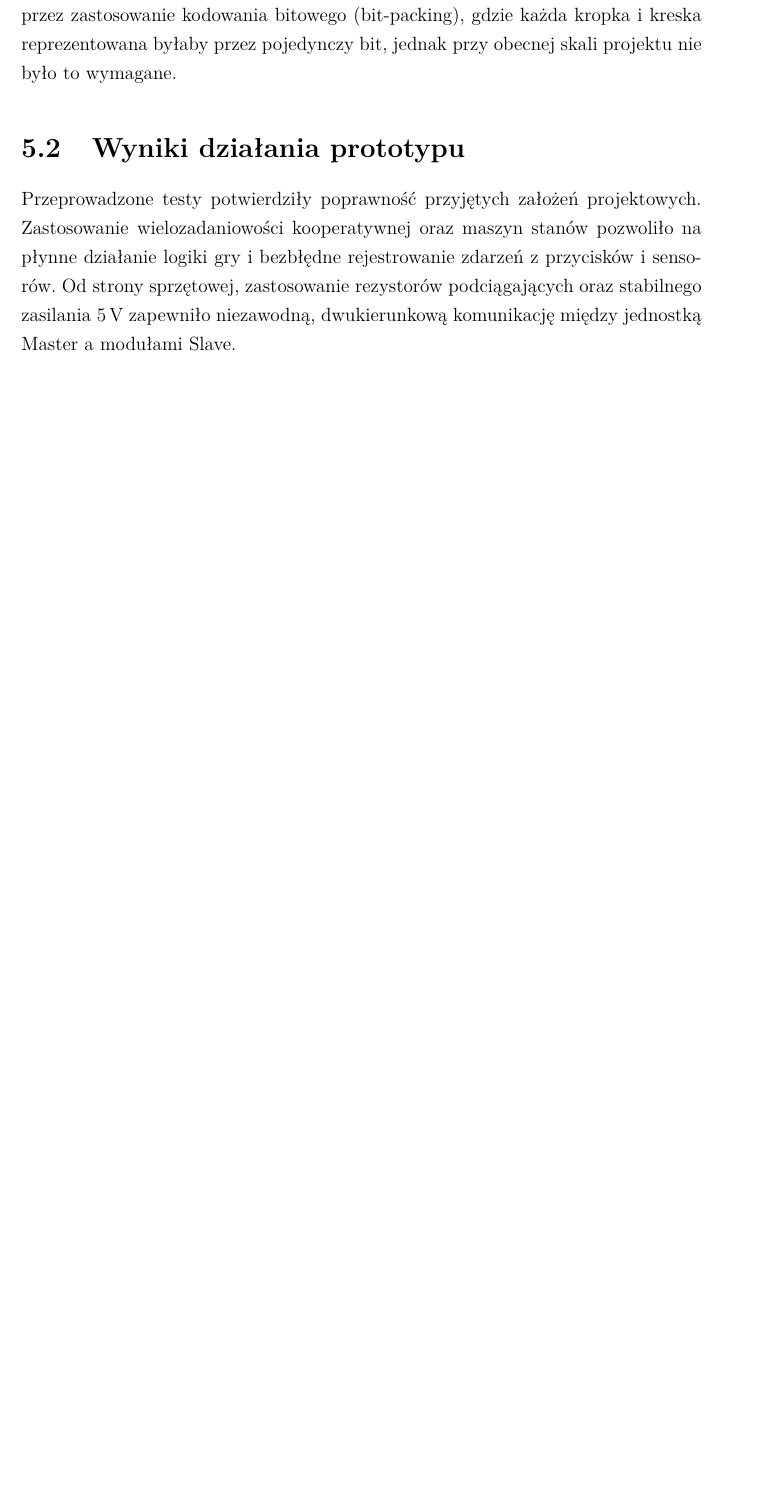
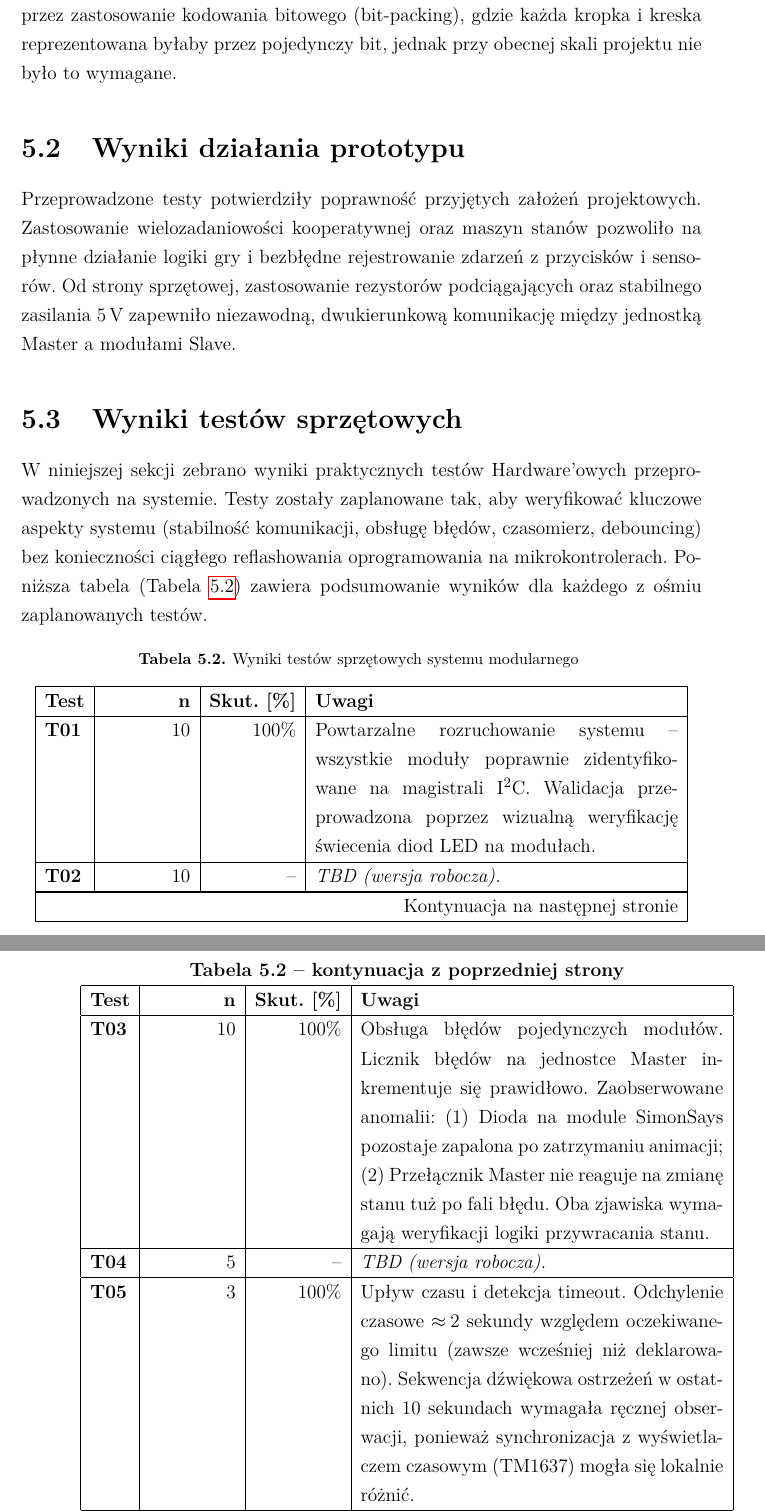
Before and after one commit to StanislawStankiewicz/DefuseIt, a LaTeX thesis (thesis/thesis.tex): part of page 50 of 55 before the commit and two parts of pages 50 and 51 of 57 after it, the two joined at a grey line, cut so that both start at the same text, the shorter picture padded with empty space. Compiled offline with pdfLaTeX.

Commit message:
Add partial test results
Co-authored-by: Copilot <copilot@github.com>

```diff
--- a/thesis/thesis.tex
+++ b/thesis/thesis.tex
@@ -825,3 +825,40 @@ Warto również zauważyć, że relatywnie wysokie użycie pamięci Flash w modu
 \section{Wyniki działania prototypu}
 Przeprowadzone testy potwierdziły poprawność przyjętych założeń projektowych. Zastosowanie wielozadaniowości kooperatywnej oraz maszyn stanów pozwoliło na płynne działanie logiki gry i bezbłędne rejestrowanie zdarzeń z przycisków i sensorów. Od strony sprzętowej, zastosowanie rezystorów podciągających oraz stabilnego zasilania 5\,V zapewniło niezawodną, dwukierunkową komunikację między jednostką Master a modułami Slave.
 
+\section{Wyniki testów sprzętowych}
+W niniejszej sekcji zebrano wyniki praktycznych testów Hardware'owych przeprowadzonych na systemie. Testy zostały zaplanowane tak, aby weryfikować kluczowe aspekty systemu (stabilność komunikacji, obsługę błędów, czasomierz, debouncing) bez konieczności ciągłego reflashowania oprogramowania na mikrokontrolerach. Poniższa tabela (Tabela~\ref{tab:test_results}) zawiera podsumowanie wyników dla każdego z ośmiu zaplanowanych testów.
+
+\begin{longtable}{|l|r|r|p{8.0cm}|}
+  \caption{Wyniki testów sprzętowych systemu modularnego} \label{tab:test_results} \\
+  \hline
+  \textbf{Test} & \textbf{n} & \textbf{Skut. [\%]} & \textbf{Uwagi} \\
+  \hline
+  \endfirsthead
+
+  \multicolumn{4}{c}%
+  {{\bfseries Tabela \thetable{} -- kontynuacja z poprzedniej strony}} \\
+  \hline
+  \textbf{Test} & \textbf{n} & \textbf{Skut. [\%]} & \textbf{Uwagi} \\
+  \hline
+  \endhead
+
+  \hline \multicolumn{4}{|r|}{{Kontynuacja na następnej stronie}} \\ \hline
+  \endfoot
+
+  \hline
+  \endlastfoot
+
+  \textbf{T01} & 10 & 100\% & Powtarzalne rozruchowanie systemu -- wszystkie moduły poprawnie zidentyfikowane na magistrali I\textsuperscript{2}C. Walidacja przeprowadzona poprzez wizualną weryfikację świecenia diod LED na modułach. \\
+  \hline
+
+  \textbf{T02} & 10 & -- & \textit{TBD (wersja robocza).} \\
+  \hline
+
+  \textbf{T03} & 10 & 100\% & Obsługa błędów pojedynczych modułów. Licznik błędów na jednostce Master inkrementuje się prawidłowo. Zaobserwowane anomalii: (1) Dioda na module SimonSays pozostaje zapalona po zatrzymaniu animacji; (2) Przełącznik Master nie reaguje na zmianę stanu tuż po fali błędu. Oba zjawiska wymagają weryfikacji logiki przywracania stanu. \\
+  \hline
+
+  \textbf{T04} & 5 & -- & \textit{TBD (wersja robocza).} \\
+  \hline
+
+  \textbf{T05} & 3 & 100\% & Upływ czasu i detekcja timeout. Odchylenie czasowe $\approx 2$ sekundy względem oczekiwanego limitu (zawsze wcześniej niż deklarowano). Sekwencja dźwiękowa ostrzeżeń w ostatnich 10 sekundach wymagała ręcznej obserwacji, ponieważ synchronizacja z wyświetlaczem czasowym (TM1637) mogła się lokalnie różnić. \\
+  \hline
@@ -827,0 +875 @@ Przeprowadzone testy potwierdziły poprawność przyjętych założeń projektow
+\end{longtable}
@@ -827,0 +885 @@ Przeprowadzone testy potwierdziły poprawność przyjętych założeń projektow
+\subsubsection{Test T03: Obsługa pojedynczych błędów}
```
Also changed, not shown: thesis/thesis.tex (34 more changed lines).
